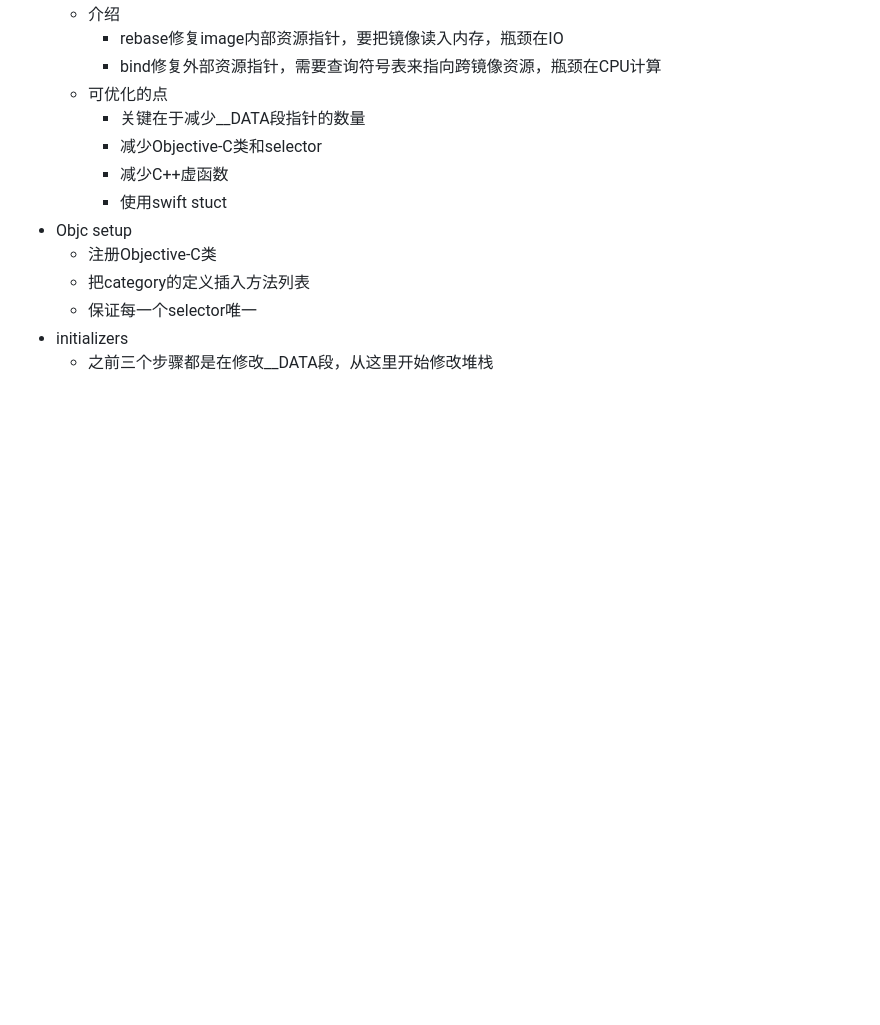
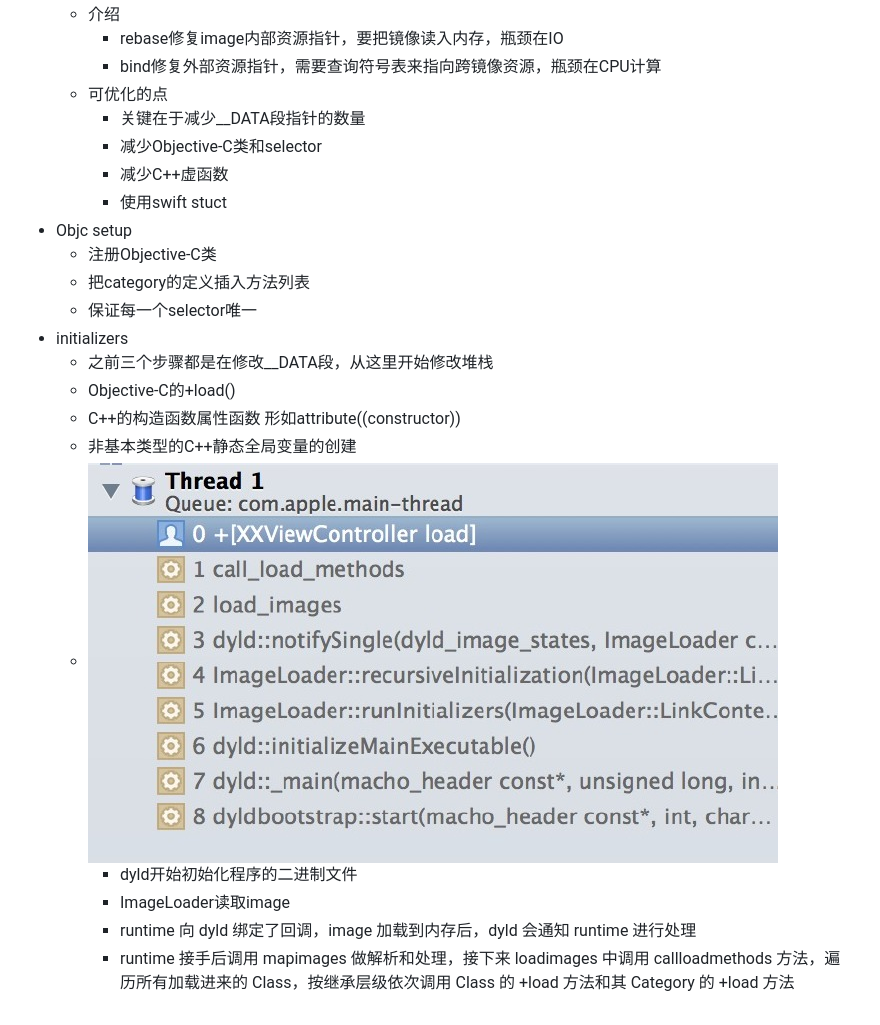
Before and after one commit to youmingtaiziback/iOS-Interview, a Markdown page: appqi-dong-shi-jian-you-hua.md, the part around the change. Drawn GitHub-style; pictures changed too: assets/import.png (added); blank space fills up the shorter version.

Commit message:
Updates appqi-dong-shi-jian-you-hua.md
Auto commit by GitBook Editor

```diff
--- a/appqi-dong-shi-jian-you-hua.md
+++ b/appqi-dong-shi-jian-you-hua.md
@@ -64,3 +64,11 @@ ImageLoader把image加载到内存，每一个image对应一个ImageLoader。每
   * 保证每一个selector唯一
 * initializers
   * 之前三个步骤都是在修改\_\_DATA段，从这里开始修改堆栈
+  * Objective-C的+load\(\)
+  * C++的构造函数属性函数 形如attribute\(\(constructor\)\)
+  * 非基本类型的C++静态全局变量的创建
+  * ![](/assets/import.png)
+    * dyld开始初始化程序的二进制文件
+    * ImageLoader读取image
+    * runtime 向 dyld 绑定了回调，image 加载到内存后，dyld 会通知 runtime 进行处理
+    * runtime 接手后调用 mapimages 做解析和处理，接下来 loadimages 中调用 callloadmethods 方法，遍历所有加载进来的 Class，按继承层级依次调用 Class 的 +load 方法和其 Category 的 +load 方法
```
